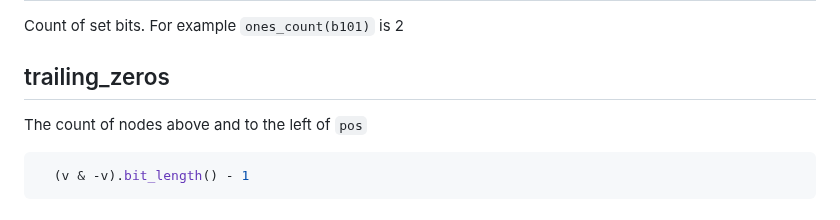
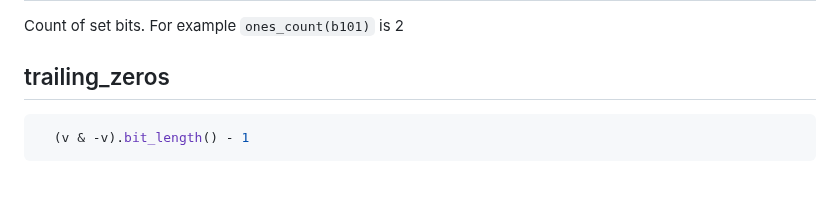
Before and after one commit to robinbryce/draft-bryce-cose-merkle-mountain-range-proofs, a Markdown page: draft-bryce-cose-merkle-mountain-range-proofs.md, the part around the change. GitHub-like rendering; blank space fills up the shorter version.

Commit message:
remove incorrect and missplaced bit primitive description

```diff
--- a/draft-bryce-cose-merkle-mountain-range-proofs.md
+++ b/draft-bryce-cose-merkle-mountain-range-proofs.md
@@ -667,8 +667,6 @@ Count of set bits. For example `ones_count(b101)` is 2
 
 ## trailing_zeros
 
-The count of nodes above and to the left of `pos`
-
 ~~~~ python
   (v & -v).bit_length() - 1
 ~~~~
```
